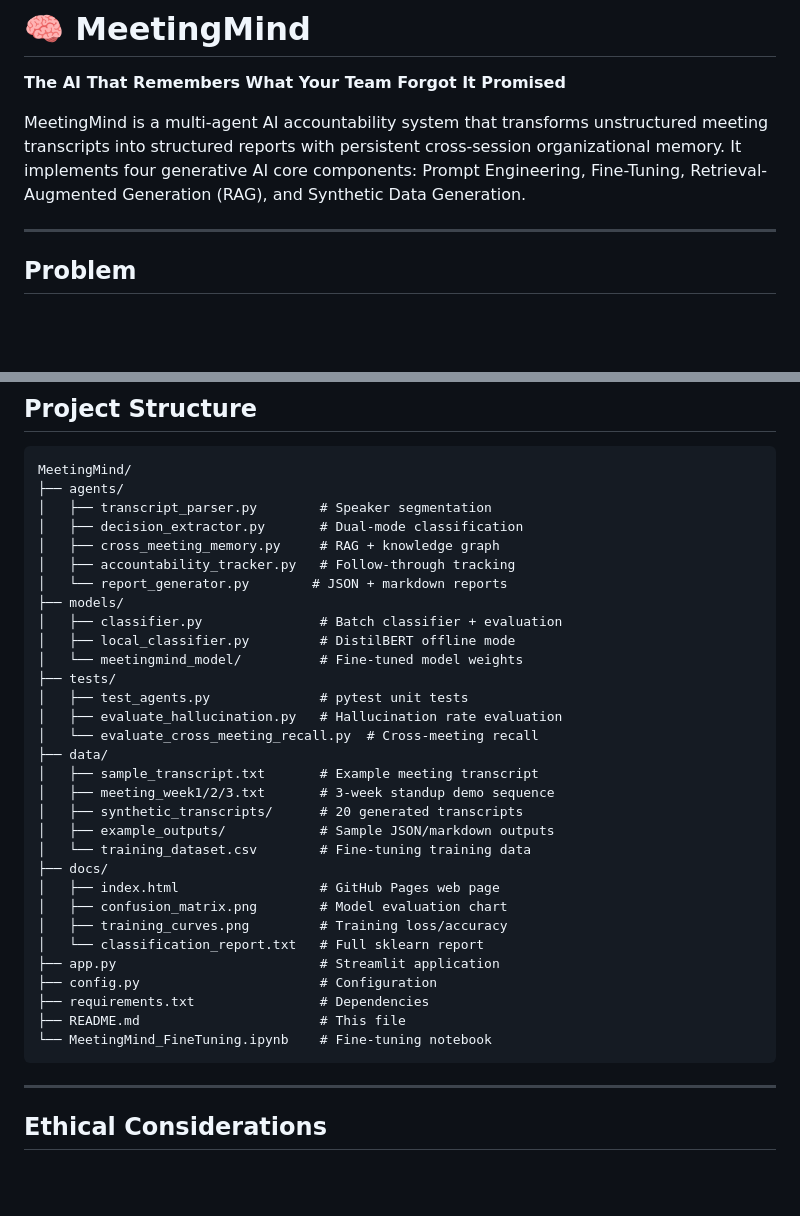
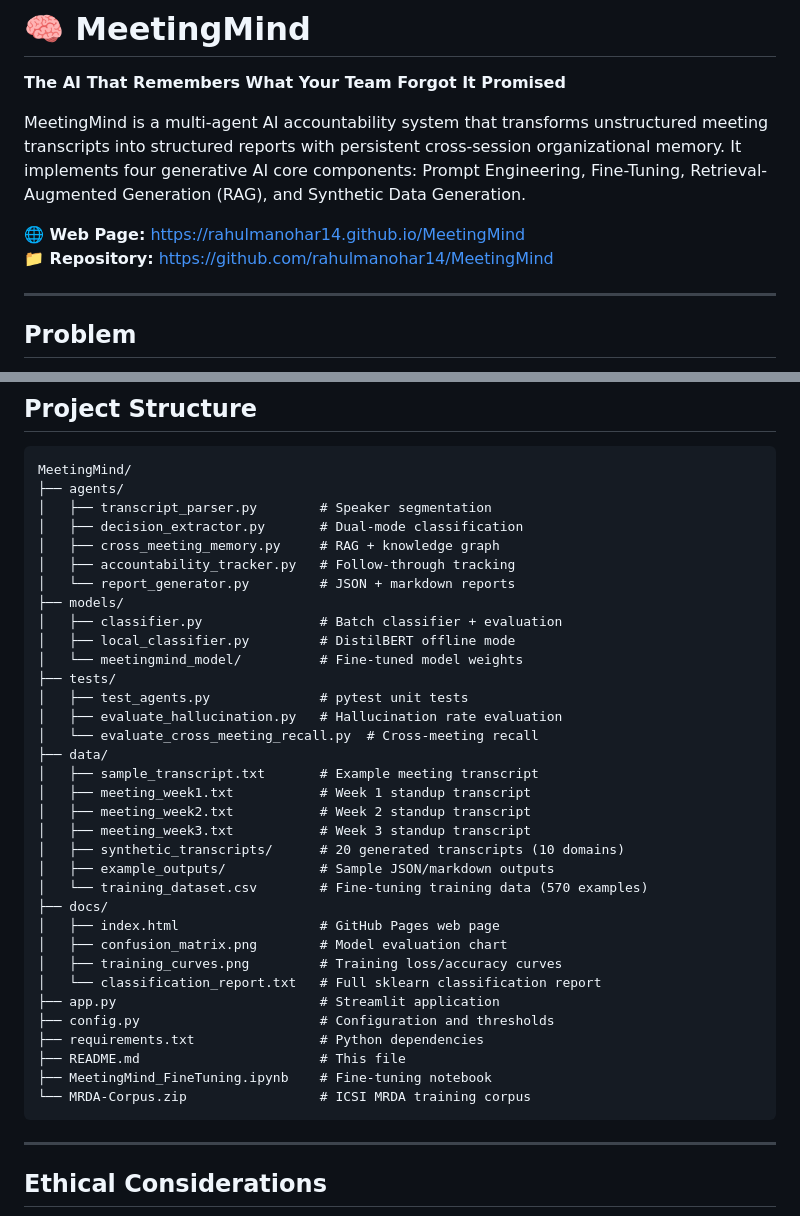
Before and after one commit to rahulmanohar14/MeetingMind, a Markdown page: README.md, 2 parts joined by grey strips. Drawn GitHub-style; blank space fills up the shorter version.

Commit message:
Update README with live URLs and complete documentation

````diff
--- a/README.md
+++ b/README.md
@@ -2,6 +2,9 @@
 **The AI That Remembers What Your Team Forgot It Promised**
 
 MeetingMind is a multi-agent AI accountability system that transforms unstructured meeting transcripts into structured reports with persistent cross-session organizational memory. It implements four generative AI core components: Prompt Engineering, Fine-Tuning, Retrieval-Augmented Generation (RAG), and Synthetic Data Generation.
+
+**🌐 Web Page:** https://rahulmanohar14.github.io/MeetingMind
+**📁 Repository:** https://github.com/rahulmanohar14/MeetingMind
 
 ---
 
@@ -203,7 +206,7 @@ MeetingMind/
 │   ├── decision_extractor.py       # Dual-mode classification
 │   ├── cross_meeting_memory.py     # RAG + knowledge graph
 │   ├── accountability_tracker.py   # Follow-through tracking
-│   └── report_generator.py        # JSON + markdown reports
+│   └── report_generator.py         # JSON + markdown reports
 ├── models/
 │   ├── classifier.py               # Batch classifier + evaluation
 │   ├── local_classifier.py         # DistilBERT offline mode
@@ -214,20 +217,23 @@ MeetingMind/
 │   └── evaluate_cross_meeting_recall.py  # Cross-meeting recall
 ├── data/
 │   ├── sample_transcript.txt       # Example meeting transcript
-│   ├── meeting_week1/2/3.txt       # 3-week standup demo sequence
-│   ├── synthetic_transcripts/      # 20 generated transcripts
+│   ├── meeting_week1.txt           # Week 1 standup transcript
+│   ├── meeting_week2.txt           # Week 2 standup transcript
+│   ├── meeting_week3.txt           # Week 3 standup transcript
+│   ├── synthetic_transcripts/      # 20 generated transcripts (10 domains)
 │   ├── example_outputs/            # Sample JSON/markdown outputs
-│   └── training_dataset.csv        # Fine-tuning training data
+│   └── training_dataset.csv        # Fine-tuning training data (570 examples)
 ├── docs/
 │   ├── index.html                  # GitHub Pages web page
 │   ├── confusion_matrix.png        # Model evaluation chart
-│   ├── training_curves.png         # Training loss/accuracy
-│   └── classification_report.txt   # Full sklearn report
+│   ├── training_curves.png         # Training loss/accuracy curves
+│   └── classification_report.txt   # Full sklearn classification report
 ├── app.py                          # Streamlit application
-├── config.py                       # Configuration
-├── requirements.txt                # Dependencies
+├── config.py                       # Configuration and thresholds
+├── requirements.txt                # Python dependencies
 ├── README.md                       # This file
-└── MeetingMind_FineTuning.ipynb    # Fine-tuning notebook
+├── MeetingMind_FineTuning.ipynb    # Fine-tuning notebook
+└── MRDA-Corpus.zip                 # ICSI MRDA training corpus
 ```
 
 ---
````
